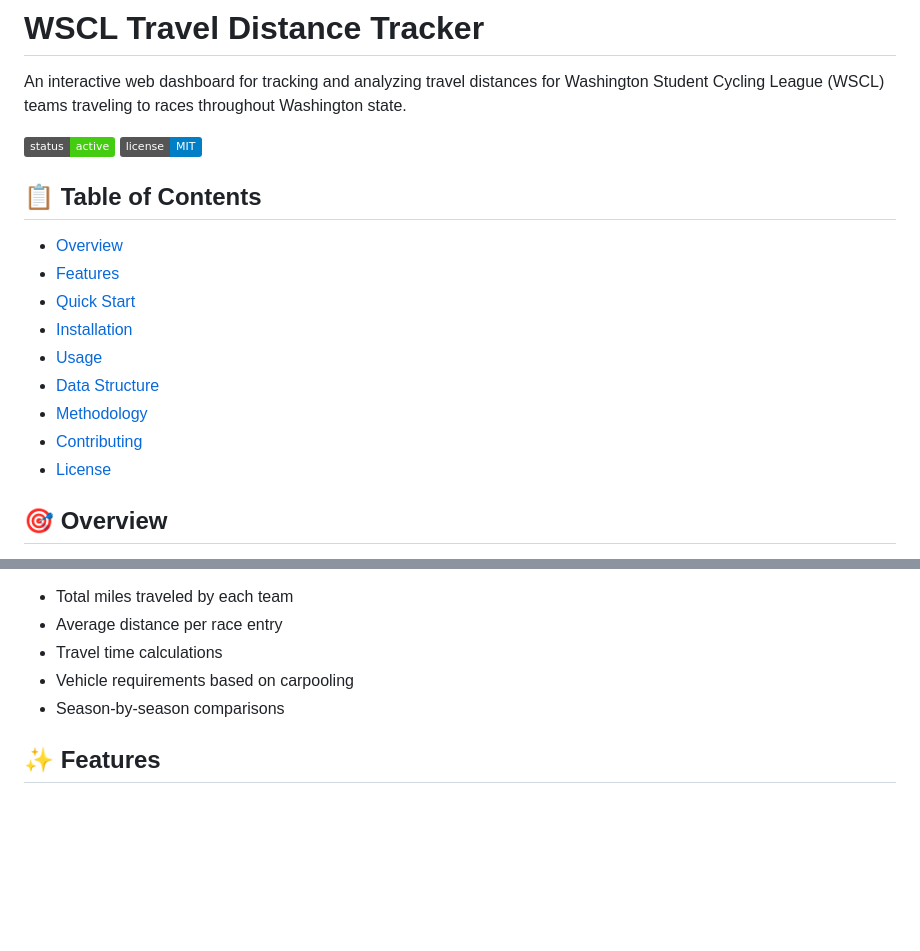
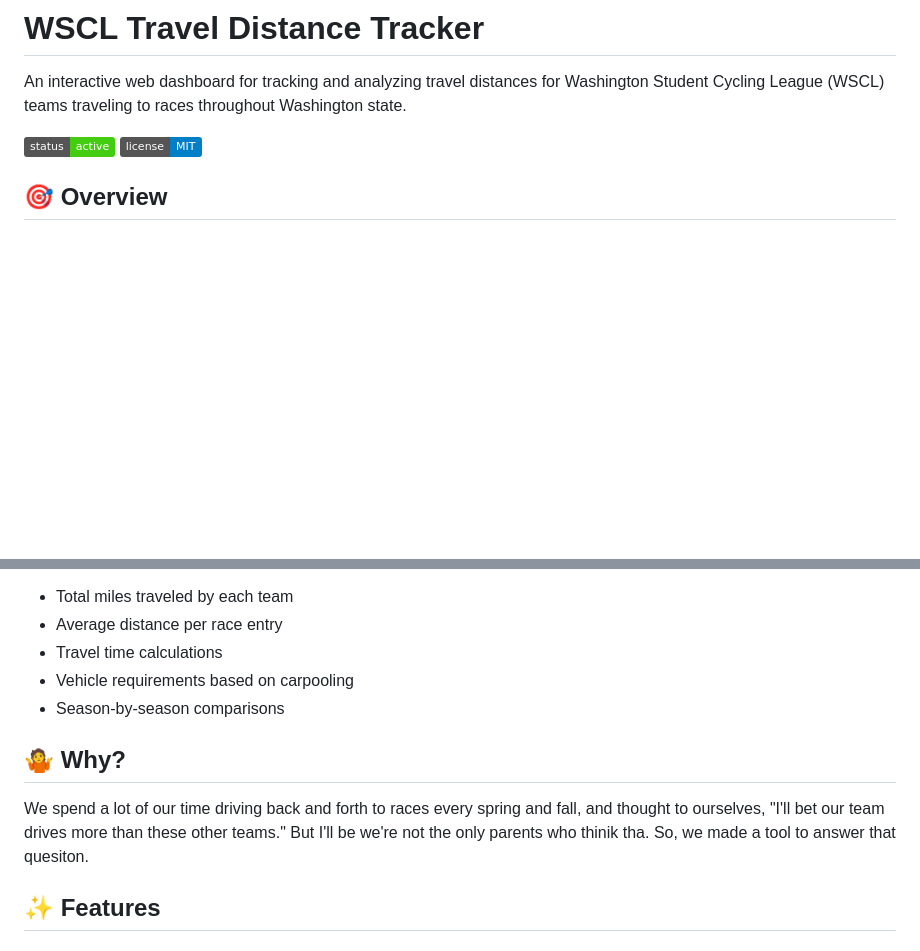
Before and after one commit to AndrewHoehn/WSCL_Distance_Tracker_By_Participation, a Markdown page: README.md, 2 parts joined by grey strips. GitHub-like rendering; badges without logos; blank space fills up the shorter version.

```diff
--- a/README.md
+++ b/README.md
@@ -4,18 +4,6 @@ An interactive web dashboard for tracking and analyzing travel distances for Was
 
 ![Dashboard Preview](https://img.shields.io/badge/status-active-success.svg)
 ![License](https://img.shields.io/badge/license-MIT-blue.svg)
-
-## 📋 Table of Contents
-
-- [Overview](#overview)
-- [Features](#features)
-- [Quick Start](#quick-start)
-- [Installation](#installation)
-- [Usage](#usage)
-- [Data Structure](#data-structure)
-- [Methodology](#methodology)
-- [Contributing](#contributing)
-- [License](#license)
 
 ## 🎯 Overview
 
@@ -27,6 +15,10 @@ The WSCL Travel Distance Tracker calculates and visualizes the environmental and
 - Travel time calculations
 - Vehicle requirements based on carpooling
 - Season-by-season comparisons
+
+## 🤷 Why?
+
+We spend a lot of our time driving back and forth to races every spring and fall, and thought to ourselves, "I'll bet our team drives more than these other teams." But I'll be we're not the only parents who thinik tha. So, we made a tool to answer that quesiton.
 
 ## ✨ Features
 
```
